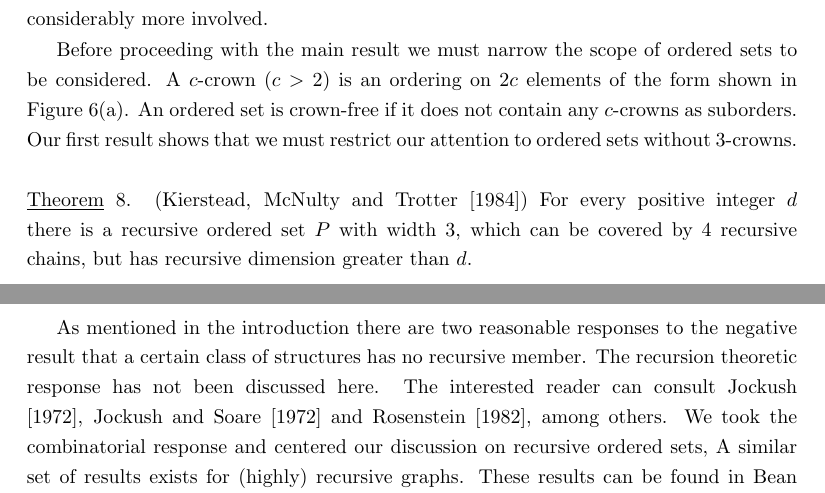
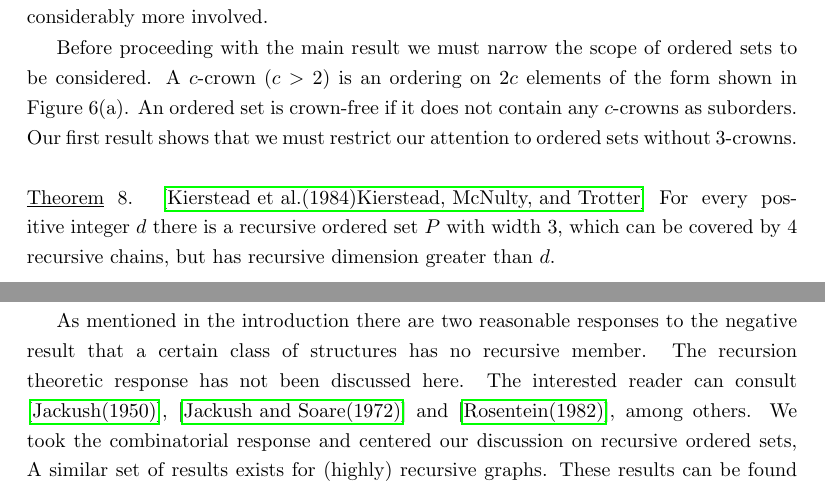
Before and after one commit to poolka/kierstead-latex, a LaTeX document (kierstead.tex): two parts of pages 17 and 23 of 28 before the commit and two parts of pages 17 and 23 of 29 after it, joined at a grey line, cut so that both start at the same text. Compiled offline with pdfLaTeX.

Commit message:
moje odnosniki

```diff
--- a/kierstead.tex
+++ b/kierstead.tex
@@ -602,7 +602,7 @@ of the form shown in Figure 6(a). An ordered set is crown-free
 if it does not contain any $c$-crowns as suborders. Our first result shows that we must restrict our
 attention to ordered sets without 3-crowns.\\
 \newline
-\underline{Theorem} 8. (Kierstead, McNulty and Trotter [1984]) For every positive integer $d$ there is a
+\underline{Theorem} 8. \cite{KiersteadMcNultyTrotter84} For every positive integer $d$ there is a
 recursive ordered set $P$ with width 3, which can be covered by 4 recursive chains,
 but has recursive dimension greater than $d$.\\
 \newline
@@ -870,10 +870,10 @@ $w=3$ is shown in Figure 8.\\
 
 As mentioned in the introduction there are two reasonable responses to the negative result that
 a certain class of structures has no recursive member. The recursion theoretic response has not
-been discussed here. The interested reader can consult Jockush [1972], Jockush and Soare [1972]
-and Rosenstein [1982], among others. We took the combinatorial response and centered our discussion on recursive
-ordered sets, A similar set of results exists for (highly) recursive graphs. These results can be found in Bean [1976],
-\cite{Kierstead81b}, [1983], Manaster and Rosenstein [1973] Schmerl [1980], [1982], and Tverberg [*].
+been discussed here. The interested reader can consult \cite{Jackush72}, \cite{JackushSoare72}
+and \cite{Rosentein82}, among others. We took the combinatorial response and centered our discussion on recursive
+ordered sets, A similar set of results exists for (highly) recursive graphs. These results can be found in \cite{Bean76},
+\cite{Kierstead81b}, \cite{Kiersted83}, \cite{ManasterRosentein73}, \cite{Schmerl80}, \cite{Schmer82}, and \cite{Tverber}.
 Other types of combinatorial structures should also yield interesting recursive results.\\
 
 We close by presenting a short list of extremal problems for recursive ordered sets.\\
```
Also changed, not shown: kierstead.tex (12 more changed lines).
